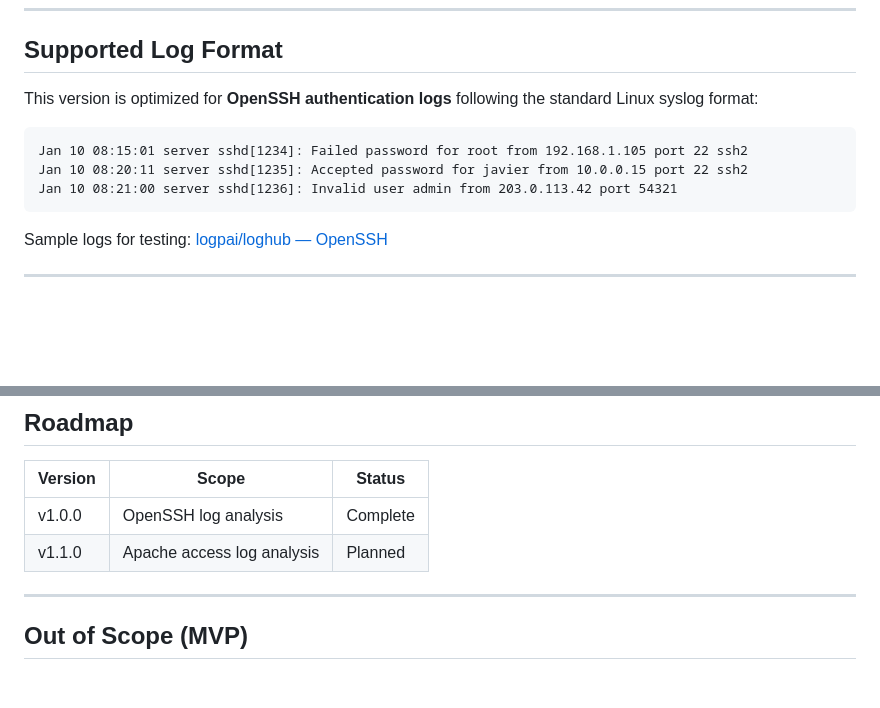
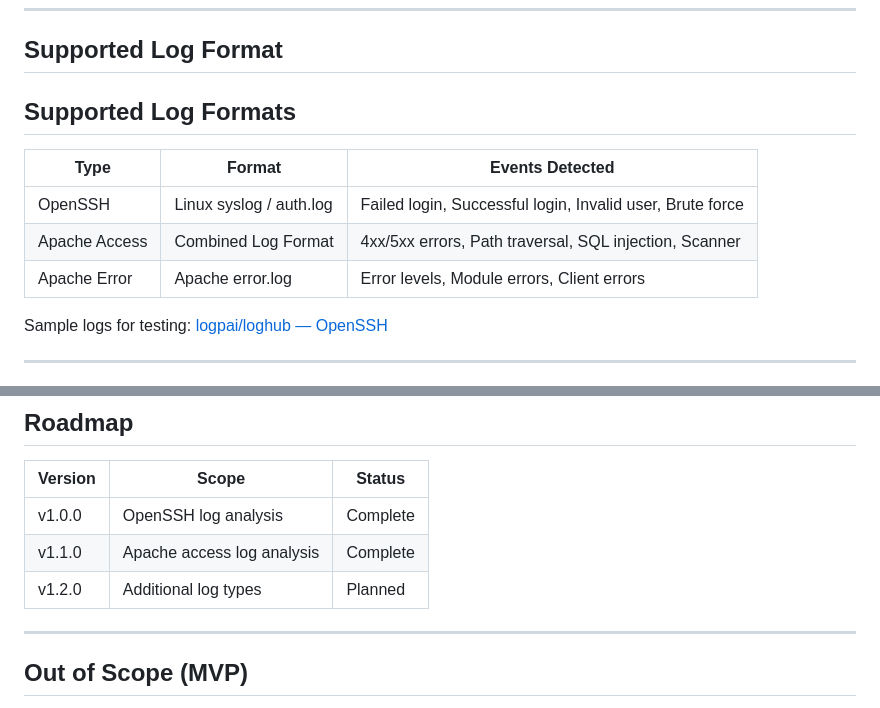
Before and after one commit to Jasu17/security-dashboard, a Markdown page: README.md, 2 parts joined by grey strips. Drawn GitHub-style; blank space fills up the shorter version.

Commit message:
docs: update README for v1.1.0 with Apache log support

````diff
--- a/README.md
+++ b/README.md
@@ -77,12 +77,13 @@ Open your browser at `http://127.0.0.1:5000`
 
 ## Supported Log Format
 
-This version is optimized for **OpenSSH authentication logs** following the standard Linux syslog format:
-```
-Jan 10 08:15:01 server sshd[1234]: Failed password for root from 192.168.1.105 port 22 ssh2
-Jan 10 08:20:11 server sshd[1235]: Accepted password for javier from 10.0.0.15 port 22 ssh2
-Jan 10 08:21:00 server sshd[1236]: Invalid user admin from 203.0.113.42 port 54321
-```
+## Supported Log Formats
+
+| Type | Format | Events Detected |
+|------|--------|-----------------|
+| OpenSSH | Linux syslog / auth.log | Failed login, Successful login, Invalid user, Brute force |
+| Apache Access | Combined Log Format | 4xx/5xx errors, Path traversal, SQL injection, Scanner |
+| Apache Error | Apache error.log | Error levels, Module errors, Client errors |
 
 Sample logs for testing: [logpai/loghub — OpenSSH](https://github.com/logpai/loghub)
 
@@ -114,7 +115,8 @@ security-dashboard/
 | Version | Scope                        | Status      |
 |---------|------------------------------|-------------|
 | v1.0.0  | OpenSSH log analysis         |  Complete |
-| v1.1.0  | Apache access log analysis   |  Planned  |
+| v1.1.0  | Apache access log analysis   |  Complete  |
+| v1.2.0  | Additional log types         |  Planned  |
 
 ---
 
````
